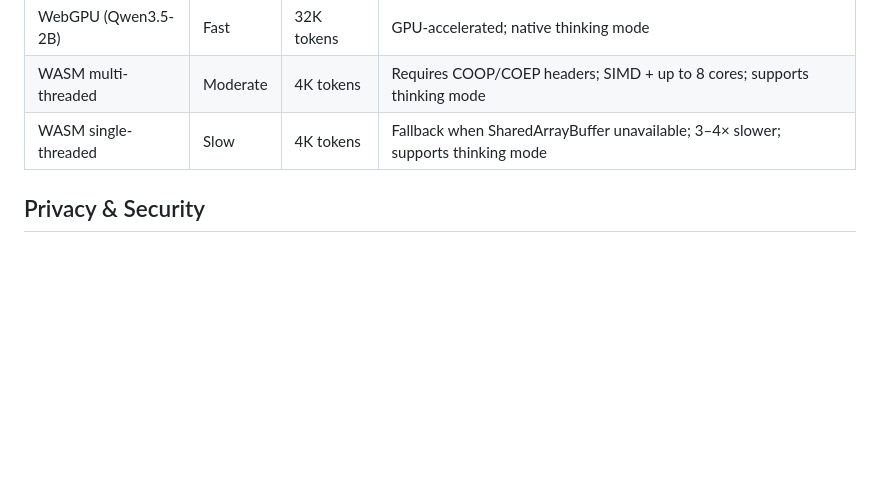
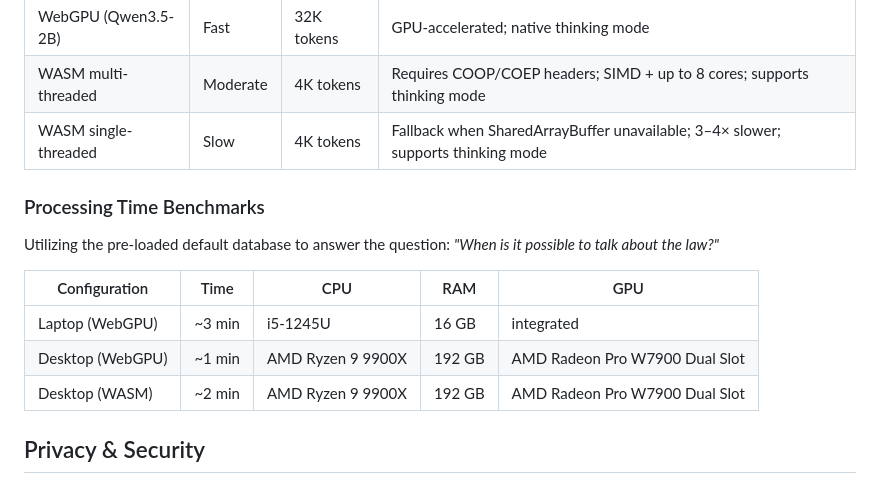
Before and after one commit to RobertLicht/rag-browser, a Markdown page: README.md, the part around the change. Drawn GitHub-style; blank space fills up the shorter version.

Commit message:
main - Updated README.md

```diff
--- a/README.md
+++ b/README.md
@@ -236,6 +236,16 @@ npx http-server .
 | WASM multi-threaded | Moderate | 4K tokens | Requires COOP/COEP headers; SIMD + up to 8 cores; supports thinking mode |
 | WASM single-threaded | Slow | 4K tokens | Fallback when SharedArrayBuffer unavailable; 3–4× slower; supports thinking mode |
 
+### Processing Time Benchmarks
+
+Utilizing the pre-loaded default database to answer the question: *"When is it possible to talk about the law?"*
+
+| Configuration | Time | CPU | RAM | GPU |
+|---------------|------|-----|-----|-----|
+| Laptop (WebGPU) | ~3 min | i5-1245U | 16 GB | integrated |
+| Desktop (WebGPU) | ~1 min | AMD Ryzen 9 9900X | 192 GB | AMD Radeon Pro W7900 Dual Slot |
+| Desktop (WASM) | ~2 min | AMD Ryzen 9 9900X | 192 GB | AMD Radeon Pro W7900 Dual Slot |
+
 ## Privacy & Security
 
 - All inference runs locally in your browser
```
